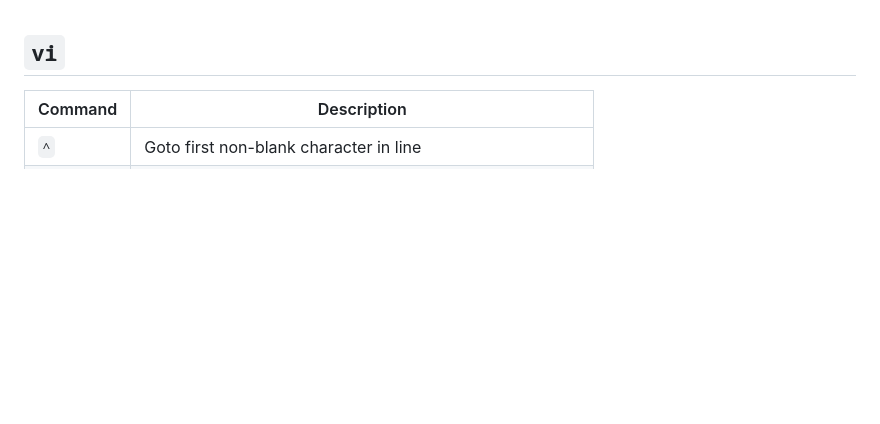
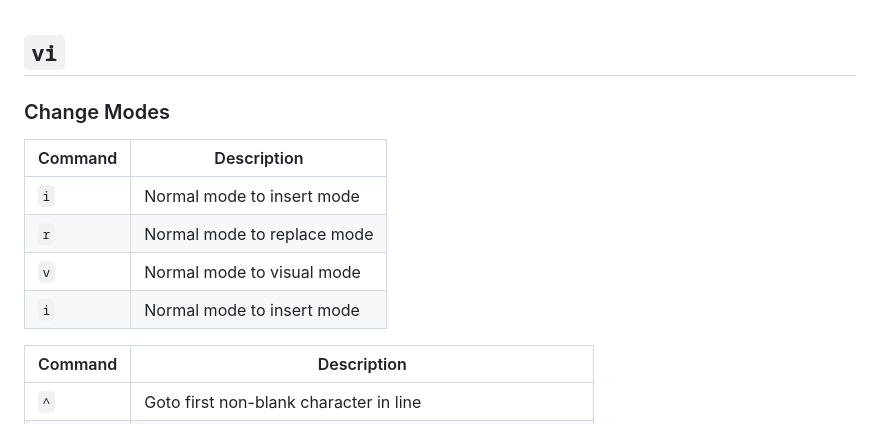
Before and after one commit to sreenidhi707/settings, a Markdown page: ide/README.md, the part around the change. GitHub-like rendering; blank space fills up the shorter version.

```diff
--- a/ide/README.md
+++ b/ide/README.md
@@ -1,5 +1,13 @@
 
 ## `vi`
+
+### Change Modes
+| Command | Description |
+| ------- | ----------- |
+| `i` | Normal mode to insert mode |
+| `r` | Normal mode to replace mode |
+| `v` | Normal mode to visual mode |
+| `i` | Normal mode to insert mode |
 
 | Command | Description |
 | ------- | ----------- |
```
